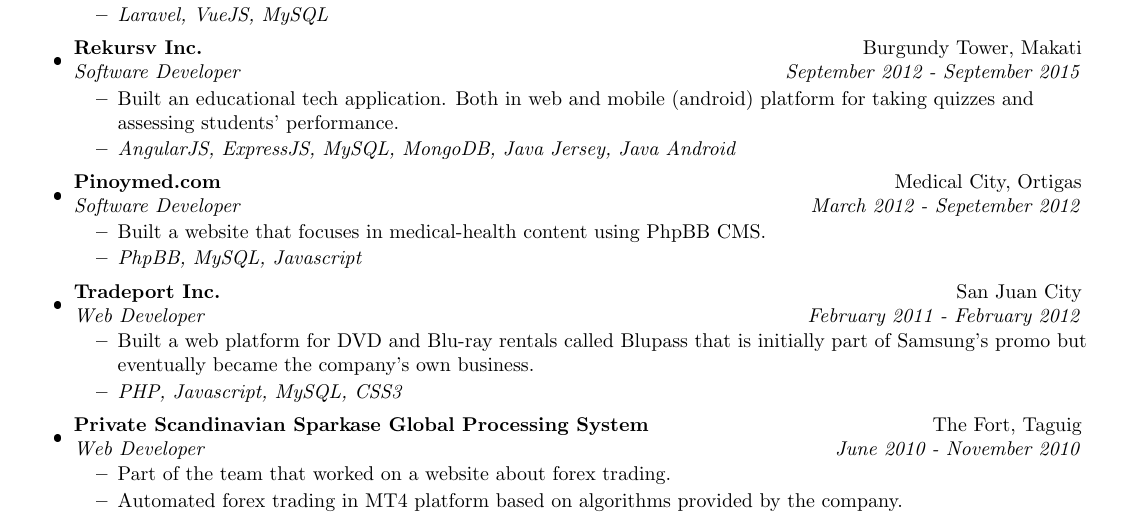
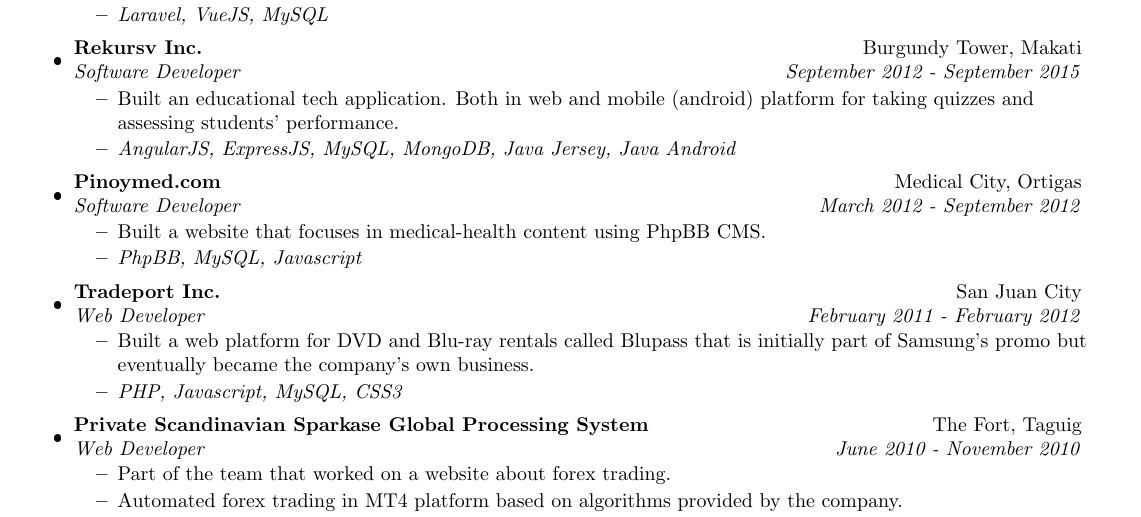
Before and after one commit to eclap/palce-resume, a LaTeX CV (christopher-m-palce-resume.tex): part of the page, cut so that both start at the same text. The pictures show the PDF file christopher-m-palce-resume.pdf that the author committed with the source.

Commit message:
spelling corrections

```diff
--- a/christopher-m-palce-resume.tex
+++ b/christopher-m-palce-resume.tex
@@ -71,7 +71,7 @@
         \resitem{\textit{AngularJS, ExpressJS, MySQL, MongoDB, Java Jersey, Java Android}}
 	\end{itemize}
 \item
-	\ressubheading{Pinoymed.com}{Medical City, Ortigas}{Software Developer}{March 2012 - Sepetember 2012}
+	\ressubheading{Pinoymed.com}{Medical City, Ortigas}{Software Developer}{March 2012 - September 2012}
 	\begin{itemize}
 		\resitem{Built a website that focuses in medical-health content using PhpBB CMS.}
         \resitem{\textit{PhpBB, MySQL, Javascript}}
```
Also changed, not shown: christopher-m-palce-resume.pdf.
